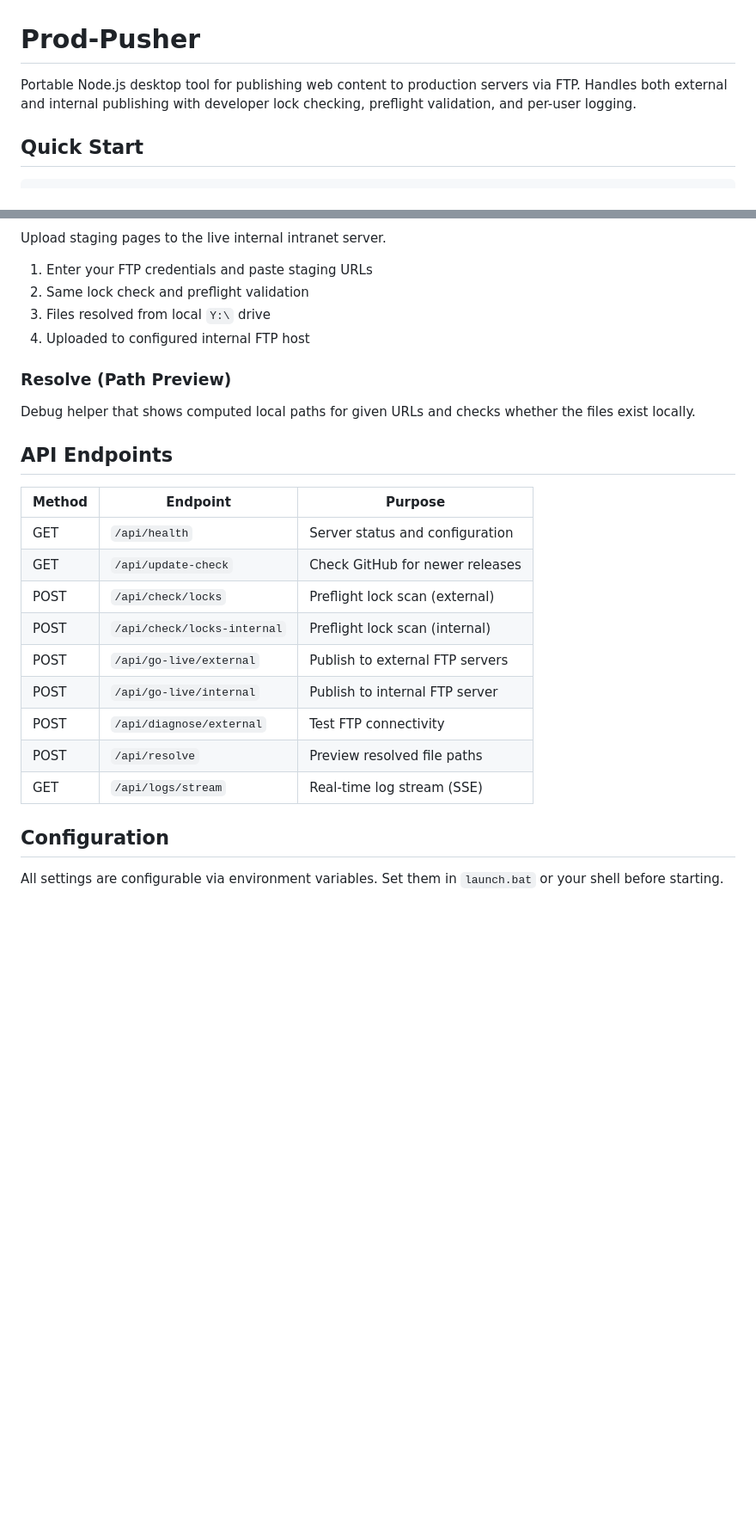
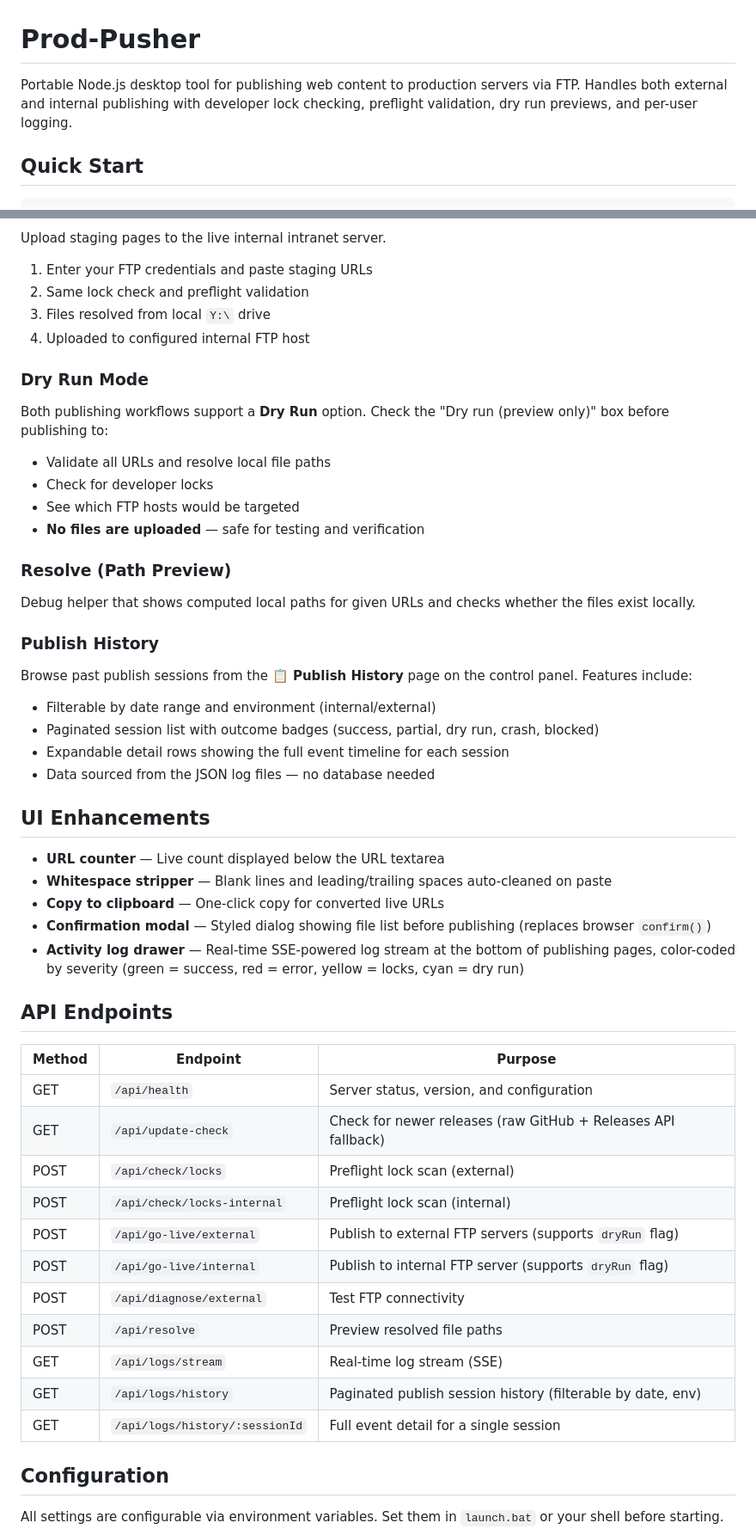
Before and after one commit to uditcic/prod-pusher, a Markdown page: README.md, 2 parts joined by grey strips. Shown at 86% size. Rendered like a GitHub page; blank space fills up the shorter version.

```diff
--- a/README.md
+++ b/README.md
@@ -1,6 +1,6 @@
 # Prod-Pusher
 
-Portable Node.js desktop tool for publishing web content to production servers via FTP. Handles both external and internal publishing with developer lock checking, preflight validation, and per-user logging.
+Portable Node.js desktop tool for publishing web content to production servers via FTP. Handles both external and internal publishing with developer lock checking, preflight validation, dry run previews, and per-user logging.
 
 ## Quick Start
 
@@ -40,23 +40,51 @@ Upload staging pages to the live internal intranet server.
 3. Files resolved from local `Y:\` drive
 4. Uploaded to configured internal FTP host
 
+### Dry Run Mode
+
+Both publishing workflows support a **Dry Run** option. Check the "Dry run (preview only)" box before publishing to:
+
+- Validate all URLs and resolve local file paths
+- Check for developer locks
+- See which FTP hosts would be targeted
+- **No files are uploaded** — safe for testing and verification
+
 ### Resolve (Path Preview)
 
 Debug helper that shows computed local paths for given URLs and checks whether the files exist locally.
+
+### Publish History
+
+Browse past publish sessions from the **📋 Publish History** page on the control panel. Features include:
+
+- Filterable by date range and environment (internal/external)
+- Paginated session list with outcome badges (success, partial, dry run, crash, blocked)
+- Expandable detail rows showing the full event timeline for each session
+- Data sourced from the JSON log files — no database needed
+
+## UI Enhancements
+
+- **URL counter** — Live count displayed below the URL textarea
+- **Whitespace stripper** — Blank lines and leading/trailing spaces auto-cleaned on paste
+- **Copy to clipboard** — One-click copy for converted live URLs
+- **Confirmation modal** — Styled dialog showing file list before publishing (replaces browser `confirm()`)
+- **Activity log drawer** — Real-time SSE-powered log stream at the bottom of publishing pages, color-coded by severity (green = success, red = error, yellow = locks, cyan = dry run)
 
 ## API Endpoints
 
 | Method | Endpoint | Purpose |
 |--------|----------|---------|
-| GET | `/api/health` | Server status and configuration |
-| GET | `/api/update-check` | Check GitHub for newer releases |
+| GET | `/api/health` | Server status, version, and configuration |
+| GET | `/api/update-check` | Check for newer releases (raw GitHub + Releases API fallback) |
 | POST | `/api/check/locks` | Preflight lock scan (external) |
 | POST | `/api/check/locks-internal` | Preflight lock scan (internal) |
-| POST | `/api/go-live/external` | Publish to external FTP servers |
-| POST | `/api/go-live/internal` | Publish to internal FTP server |
+| POST | `/api/go-live/external` | Publish to external FTP servers (supports `dryRun` flag) |
+| POST | `/api/go-live/internal` | Publish to internal FTP server (supports `dryRun` flag) |
 | POST | `/api/diagnose/external` | Test FTP connectivity |
 | POST | `/api/resolve` | Preview resolved file paths |
 | GET | `/api/logs/stream` | Real-time log stream (SSE) |
+| GET | `/api/logs/history` | Paginated publish session history (filterable by date, env) |
+| GET | `/api/logs/history/:sessionId` | Full event detail for a single session |
 
 ## Configuration
 
```
Also changed, not shown: other parts of README.md (+23 -5 lines).
